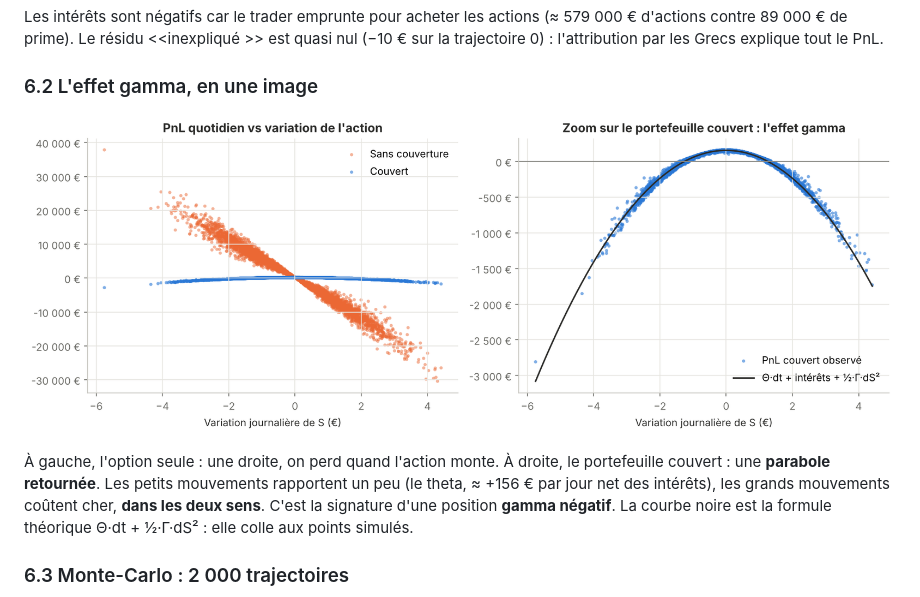
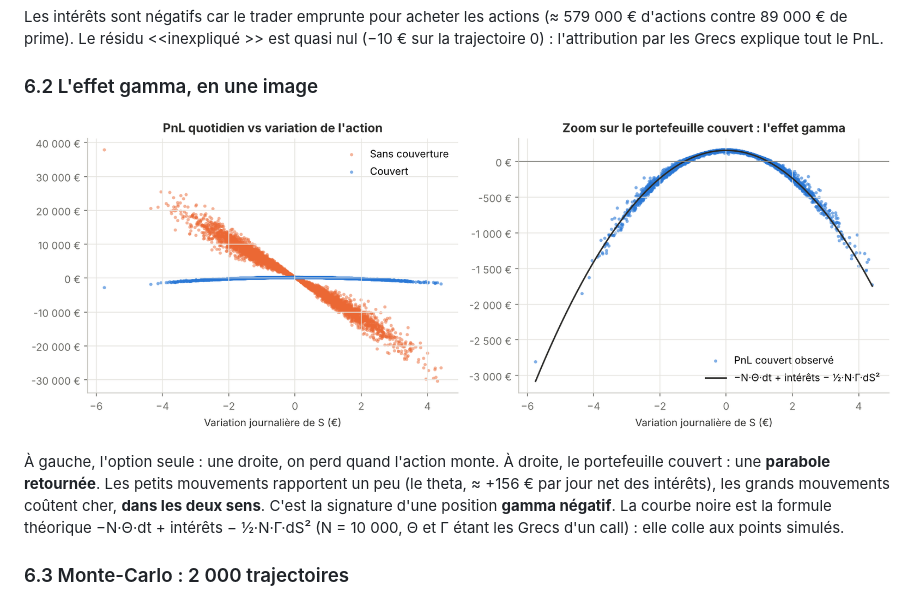
Before and after one commit to tagali-olivier/delta-hedging-equity-option, a Markdown page: README.md, the part around the change. GitHub-like rendering; pictures changed too: figures/05_pnl_vs_mouvement.png.

Commit message:
Corrige les signes de la formule gamma/theta dans le graphique et le README

```diff
--- a/README.md
+++ b/README.md
@@ -170,7 +170,7 @@ Les intérêts sont négatifs car le trader emprunte pour acheter les actions (
 
 ![PnL vs mouvement](figures/05_pnl_vs_mouvement.png)
 
-À gauche, l'option seule : une droite, on perd quand l'action monte. À droite, le portefeuille couvert : une **parabole retournée**. Les petits mouvements rapportent un peu (le theta, ≈ +156 € par jour net des intérêts), les grands mouvements coûtent cher, **dans les deux sens**. C'est la signature d'une position **gamma négatif**. La courbe noire est la formule théorique Θ·dt + ½·Γ·dS² : elle colle aux points simulés.
+À gauche, l'option seule : une droite, on perd quand l'action monte. À droite, le portefeuille couvert : une **parabole retournée**. Les petits mouvements rapportent un peu (le theta, ≈ +156 € par jour net des intérêts), les grands mouvements coûtent cher, **dans les deux sens**. C'est la signature d'une position **gamma négatif**. La courbe noire est la formule théorique −N·Θ·dt + intérêts − ½·N·Γ·dS² (N = 10 000, Θ et Γ étant les Grecs d'un call) : elle colle aux points simulés.
 
 ### 6.3 Monte-Carlo : 2 000 trajectoires
 
```
Also changed, not shown: 2 other files.
